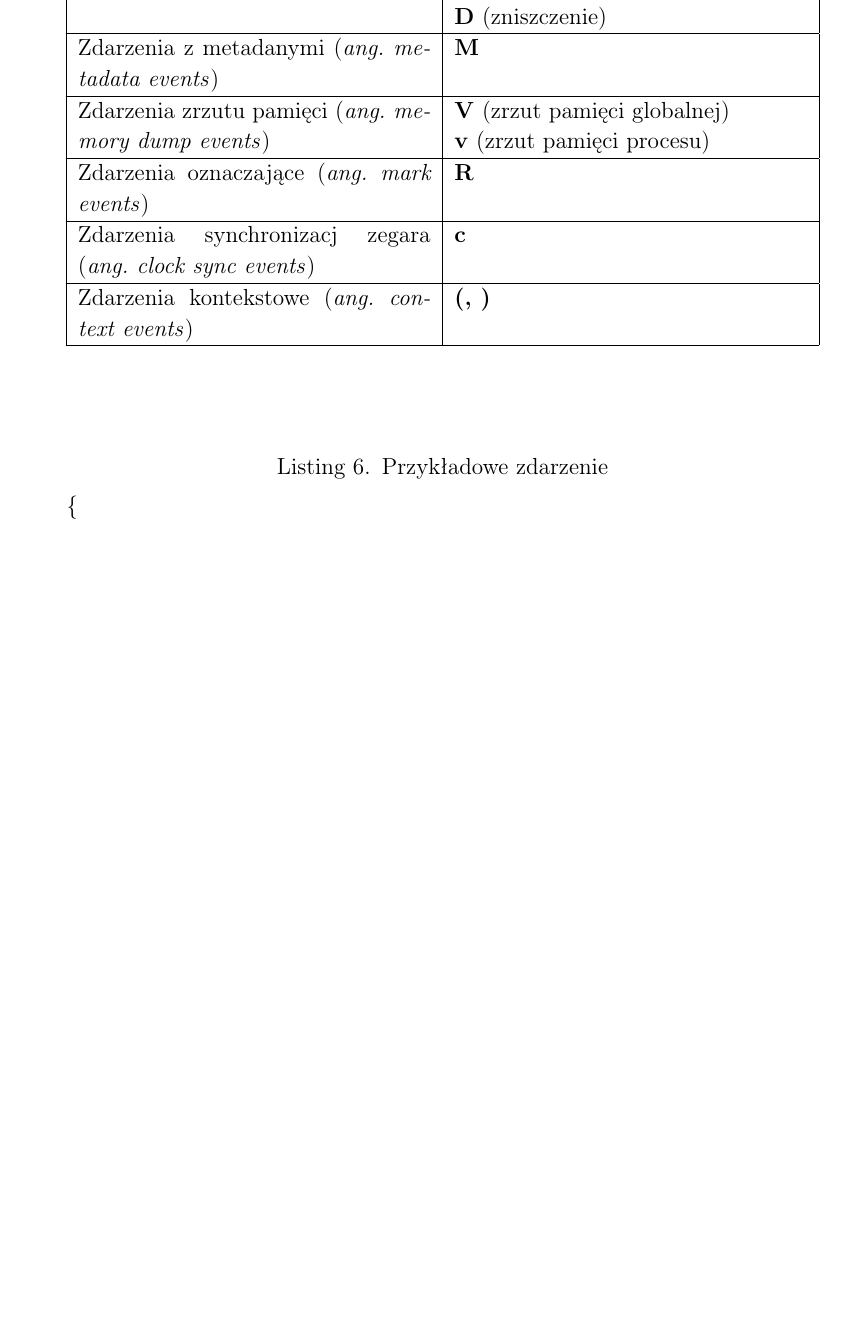
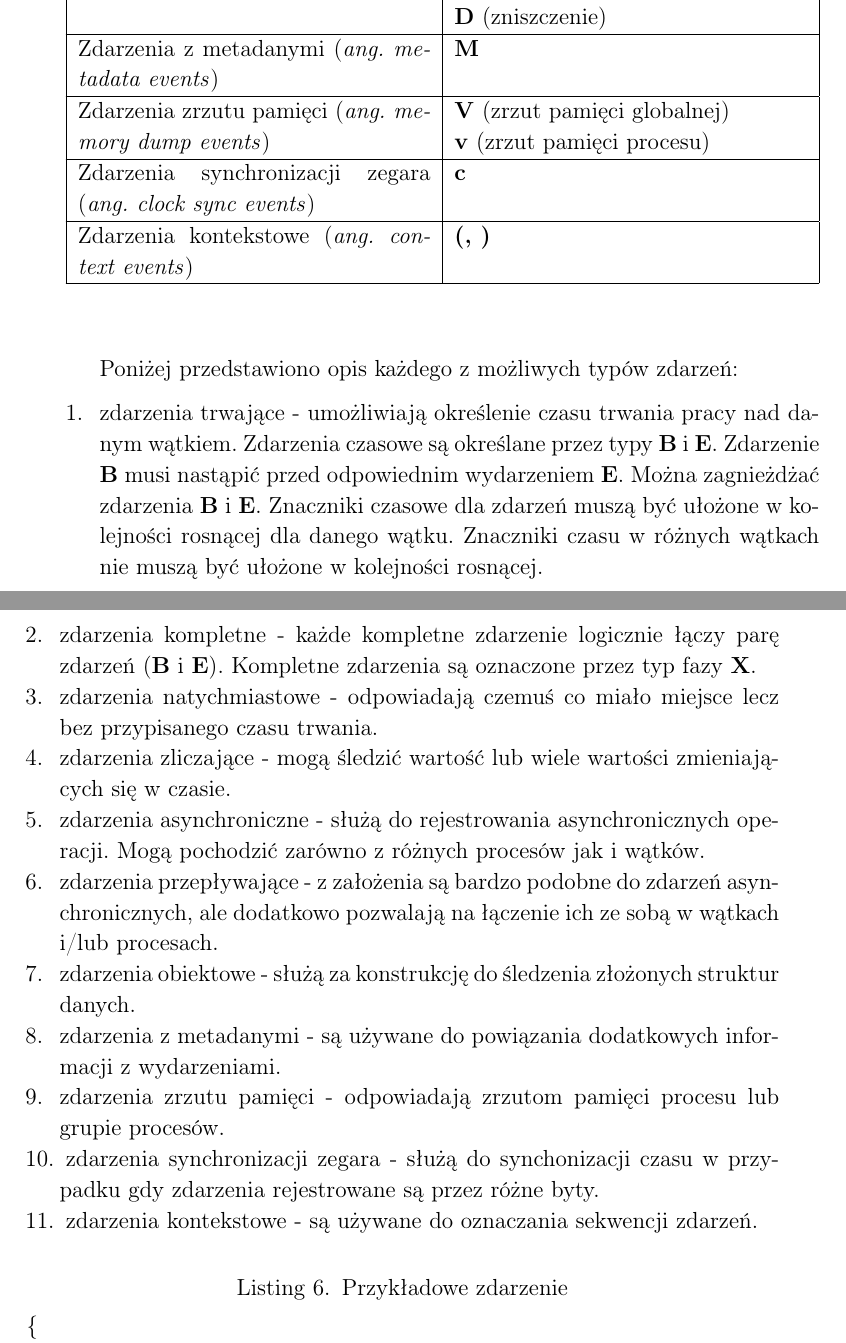
Before and after one commit to sheldarr/palantir, a LaTeX thesis (docs/master-thesis.tex): part of page 36 of 40 before the commit and two parts of pages 36 and 37 of 40 after it, the two joined at a grey line, cut so that both start at the same text, the shorter picture padded with empty space. Compiled offline with pdfLaTeX.

Commit message:
Description of each event type

```diff
--- a/docs/master-thesis.tex
+++ b/docs/master-thesis.tex
@@ -811,11 +812,26 @@ Podstawowymi obiektami, które można poddać analizie są zdarzenia. Istnieje k
     Zdarzenia z metadanymi (\emph{ang. metadata events}) & \textbf{M}\\ \hline
     Zdarzenia zrzutu pamięci (\emph{ang. memory dump events}) & \textbf{V} (zrzut pamięci globalnej)\newline
     \textbf{v} (zrzut pamięci procesu)\\ \hline
-    Zdarzenia oznaczające (\emph{ang. mark events}) & \textbf{R}\\ \hline
-    Zdarzenia synchronizacj zegara (\emph{ang. clock sync events}) & \textbf{c}\\ \hline
+    Zdarzenia synchronizacji zegara (\emph{ang. clock sync events}) & \textbf{c}\\ \hline
     Zdarzenia kontekstowe (\emph{ang. context events}) & \textbf{(, )}\\ \hline
   \end{tabularx}
 \end{center}
+
+Poniżej przedstawiono opis każdego z możliwych typów zdarzeń:
+
+\begin{enumerate}
+  \item zdarzenia trwające - umożliwiają określenie czasu trwania pracy nad danym wątkiem. Zdarzenia czasowe są określane przez typy \textbf{B} i \textbf{E}. Zdarzenie \textbf{B} musi nastąpić przed odpowiednim wydarzeniem \textbf{E}. Można zagnieżdżać zdarzenia \textbf{B} i \textbf{E}. Znaczniki czasowe dla zdarzeń muszą być ułożone w kolejności rosnącej dla danego wątku. Znaczniki czasu w różnych wątkach nie muszą być ułożone w kolejności rosnącej.
+  \item zdarzenia kompletne - każde kompletne zdarzenie logicznie łączy parę zdarzeń (\textbf{B} i \textbf{E}). Kompletne zdarzenia są oznaczone przez typ fazy \textbf{X}.
+  \item zdarzenia natychmiastowe - odpowiadają czemuś co miało miejsce lecz bez przypisanego czasu trwania.
+  \item zdarzenia zliczające - mogą śledzić wartość lub wiele wartości zmieniających się w czasie.
+  \item zdarzenia asynchroniczne - służą do rejestrowania asynchronicznych operacji. Mogą pochodzić zarówno z różnych procesów jak i wątków.
+  \item zdarzenia przepływające - z założenia są bardzo podobne do zdarzeń asynchronicznych, ale dodatkowo pozwalają na łączenie ich ze sobą w wątkach i/lub procesach.
+  \item zdarzenia obiektowe - służą za konstrukcję do śledzenia złożonych struktur danych.
+  \item zdarzenia z metadanymi - są używane do powiązania dodatkowych informacji z wydarzeniami.
+  \item zdarzenia zrzutu pamięci - odpowiadają zrzutom pamięci procesu lub grupie procesów.
+  \item zdarzenia synchronizacji zegara - służą do synchonizacji czasu w przypadku gdy zdarzenia rejestrowane są przez różne byty.
+  \item zdarzenia kontekstowe - są używane do oznaczania sekwencji zdarzeń.
+\end{enumerate}
 
 \begin{lstlisting}[caption=Przykładowe zdarzenie]
 {
```
Also changed, not shown: docs/master-thesis.tex (3 more changed lines).
